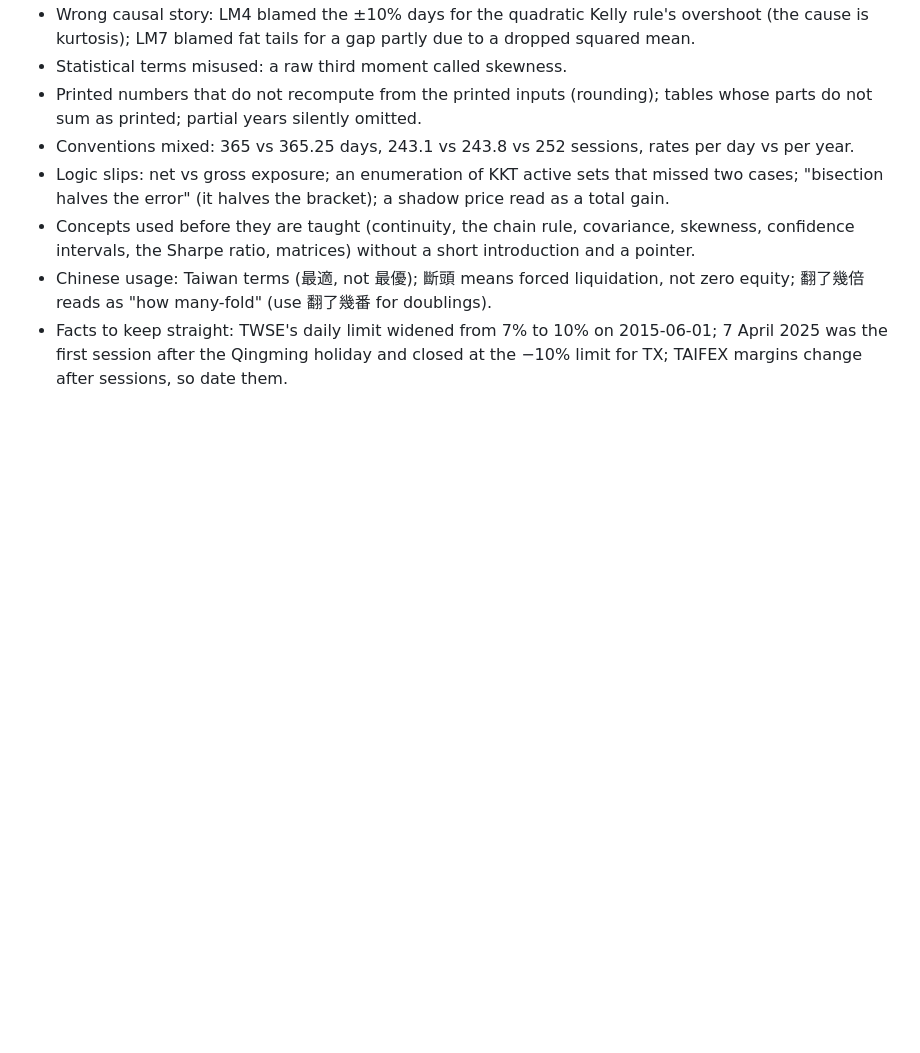
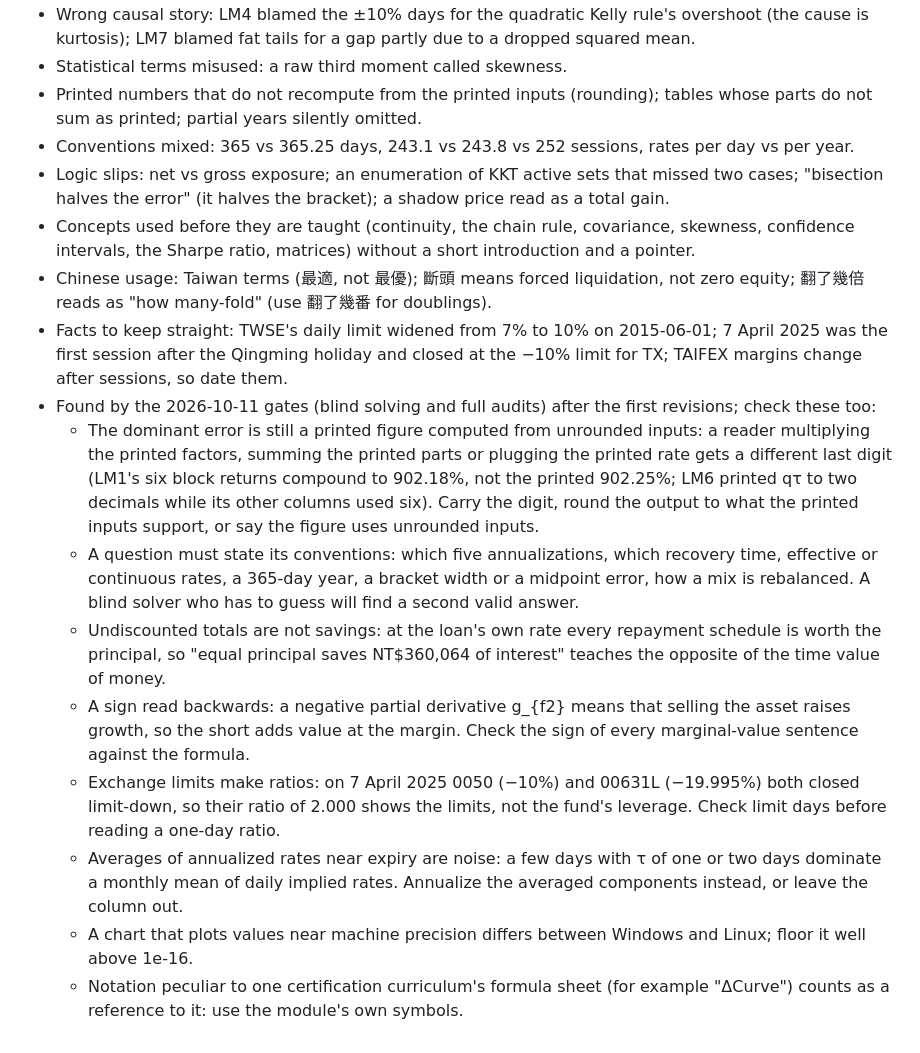
Before and after one commit to Benjamin-Teng/Quant-math-for-beginner, a Markdown page: project/PITFALLS.md, the part around the change. Drawn GitHub-style; blank space fills up the shorter version.

Commit message:
PITFALLS: what the editor's gates found after the first revisions
Printed figures computed from unrounded inputs (still the commonest error),
questions that do not state their conventions, undiscounted interest read
as a saving, a marginal value read with the wrong sign, a one-day ratio set
by exchange limits, monthly means of near-expiry annualized rates, charts at
machine precision, and curriculum-specific notation.

Co-Authored-By: Claude Opus 5.5 <noreply@anthropic.com>
Claude-Session: https://claude.ai/code/session_01NCaFmWRNgg8pciDEXVx243

```diff
--- a/project/PITFALLS.md
+++ b/project/PITFALLS.md
@@ -163,3 +163,22 @@ unless stated.
   "how many-fold" (use 翻了幾番 for doublings).
 - Facts to keep straight: TWSE's daily limit widened from 7% to 10% on 2015-06-01; 7 April 2025 was the first session
   after the Qingming holiday and closed at the −10% limit for TX; TAIFEX margins change after sessions, so date them.
+- Found by the 2026-10-11 gates (blind solving and full audits) after the first revisions; check these too:
+  - The dominant error is still a printed figure computed from unrounded inputs: a reader multiplying the printed
+    factors, summing the printed parts or plugging the printed rate gets a different last digit (LM1's six block returns
+    compound to 902.18%, not the printed 902.25%; LM6 printed qτ to two decimals while its other columns used six).
+    Carry the digit, round the output to what the printed inputs support, or say the figure uses unrounded inputs.
+  - A question must state its conventions: which five annualizations, which recovery time, effective or continuous
+    rates, a 365-day year, a bracket width or a midpoint error, how a mix is rebalanced. A blind solver who has to
+    guess will find a second valid answer.
+  - Undiscounted totals are not savings: at the loan's own rate every repayment schedule is worth the principal, so
+    "equal principal saves NT$360,064 of interest" teaches the opposite of the time value of money.
+  - A sign read backwards: a negative partial derivative g_{f2} means that selling the asset raises growth, so the
+    short adds value at the margin. Check the sign of every marginal-value sentence against the formula.
+  - Exchange limits make ratios: on 7 April 2025 0050 (−10%) and 00631L (−19.995%) both closed limit-down, so their
+    ratio of 2.000 shows the limits, not the fund's leverage. Check limit days before reading a one-day ratio.
+  - Averages of annualized rates near expiry are noise: a few days with τ of one or two days dominate a monthly mean
+    of daily implied rates. Annualize the averaged components instead, or leave the column out.
+  - A chart that plots values near machine precision differs between Windows and Linux; floor it well above 1e-16.
+  - Notation peculiar to one certification curriculum's formula sheet (for example "ΔCurve") counts as a reference to
+    it: use the module's own symbols.
```
